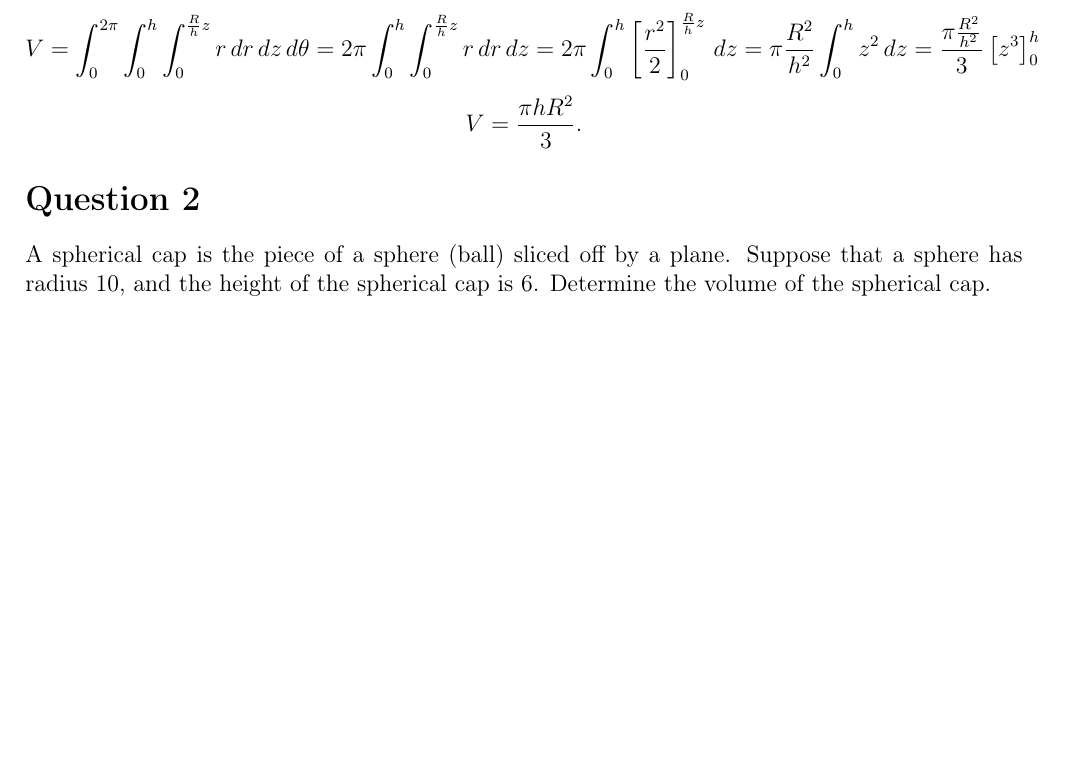
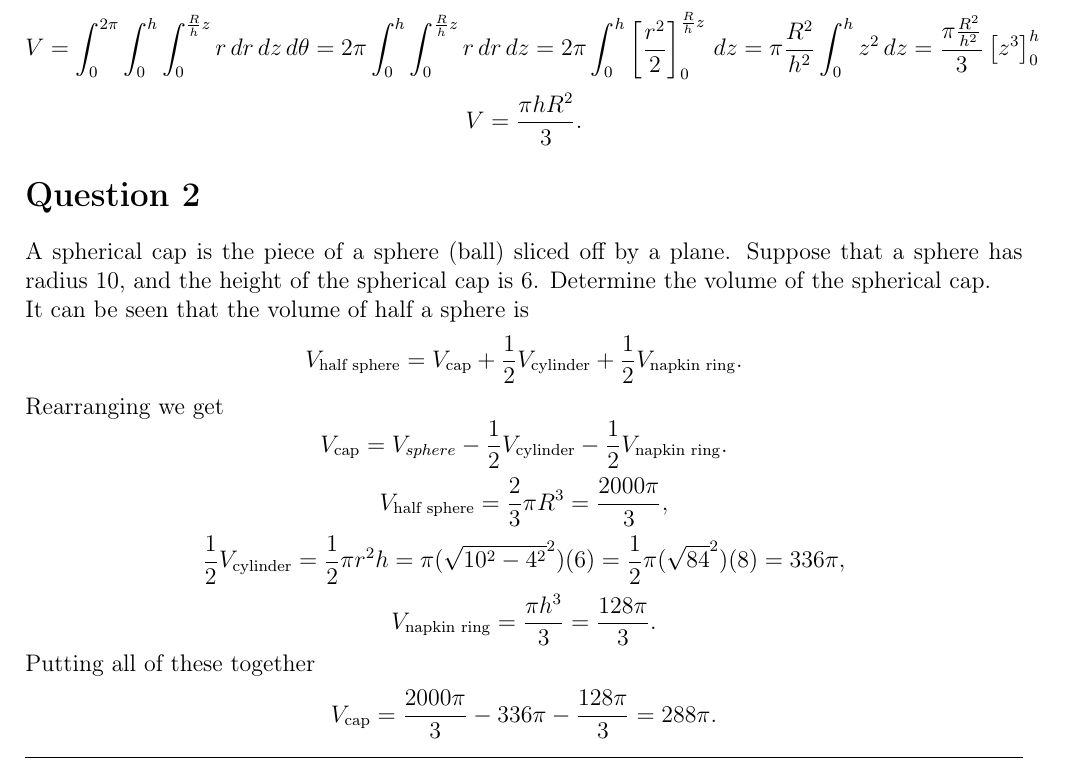
Before and after one commit to D-Jassal/Math-Notes-Homework, a LaTeX problem sheet (homework/MATH202/Assignment5/Jassal_Deepak_MATH202_Assignment5.tex): part of page 2 of 4, cut so that both start at the same text, the shorter picture padded with empty space. Compiled offline with pdfLaTeX.

Commit message:
"Finished question 2"

```diff
--- a/homework/MATH202/Assignment5/Jassal_Deepak_MATH202_Assignment5.tex
+++ b/homework/MATH202/Assignment5/Jassal_Deepak_MATH202_Assignment5.tex
@@ -58,8 +58,28 @@ The bounds for the integral in $r$ are obtained by considering the slant of the
 \]
 \stepcounter{section}
 \section*{Question 2}
-A spherical cap is the piece of a sphere (ball) sliced off by a plane. Suppose that a sphere has radius 10, and the height of the spherical cap is 6. Determine the volume of the spherical cap.
-
+A spherical cap is the piece of a sphere (ball) sliced off by a plane. Suppose that a sphere has radius 10, and the height of the spherical cap is 6. Determine the volume of the spherical cap.\\
+It can be seen that the volume of half a sphere is
+\[
+	V_{\text{half sphere}}=V_{\text{cap}}+\frac{1}{2}V_{\text{cylinder}}+\frac{1}{2}V_{\text{napkin ring}}.
+\]
+Rearranging we get
+\[
+	V_{\text{cap}}=V_{sphere}-\frac{1}{2}V_{\text{cylinder}}-\frac{1}{2}V_{\text{napkin ring}}.
+\]
+\[
+	V_{\text{half sphere}}=\frac{2}{3}\pi R^3=\frac{2000\pi}{3},
+\]
+\[
+	\frac{1}{2}V_{\text{cylinder}}=\frac{1}{2}\pi r^2h=\pi(\sqrt{10^2-4^2}^2)(6)=\frac{1}{2}\pi(\sqrt{84}^2)(8)=336\pi,
+\]
+\[
+	V_{\text{napkin ring}}=\frac{\pi h^3}{3}=\frac{128\pi}{3}.
+\]
+Putting all of these together
+\[
+	V_{\text{cap}}=\frac{2000\pi}{3}-336\pi-\frac{128\pi}{3}=288\pi.
+\]
 \stepcounter{section}
 \section*{Question 3}
 A client spends \( X \) minutes in an insurance agent's waiting room and \( Y \) minutes meeting with the agent (That is, both \( X, Y \) are random variables). The joint probability density function of \( X \) and \( Y \) can be modelled by
```
